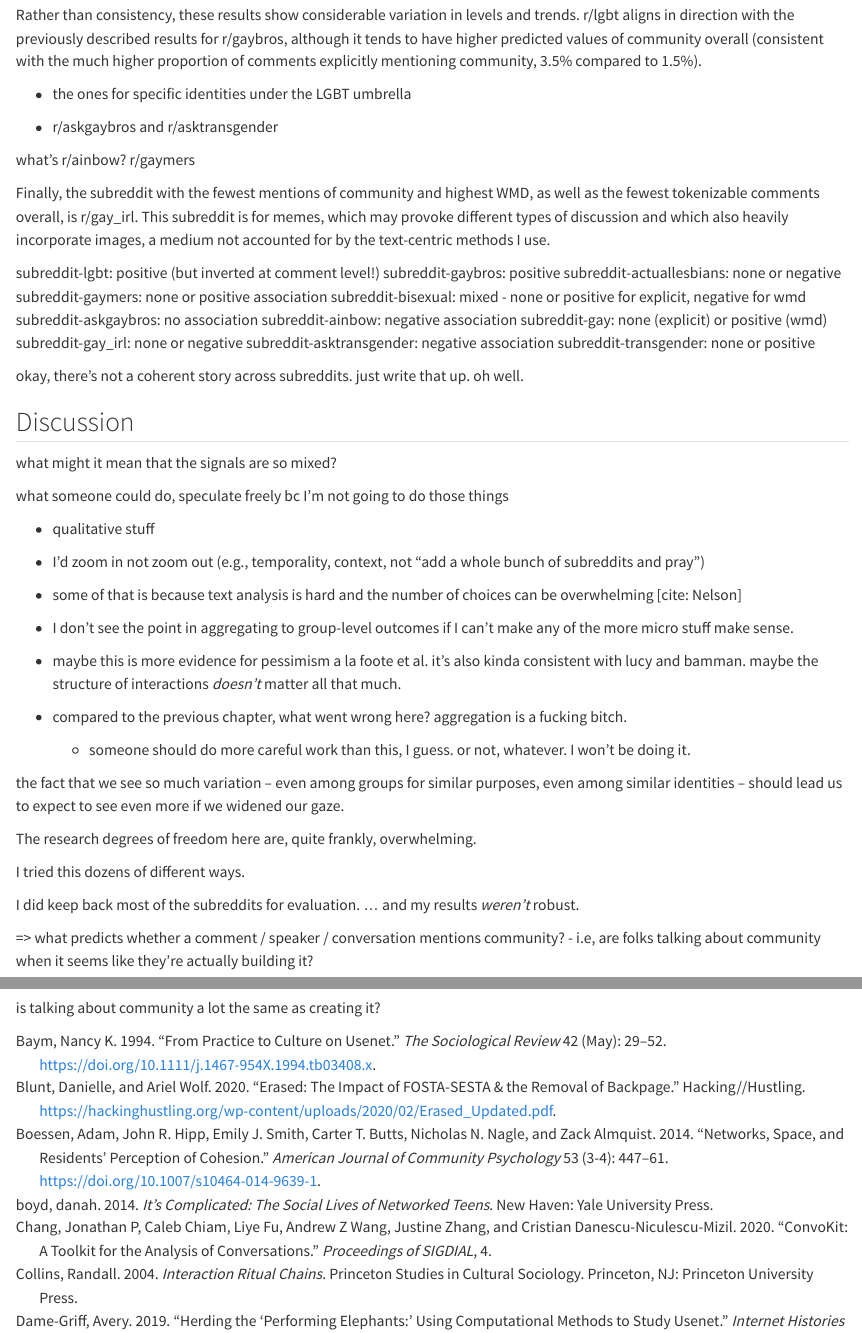
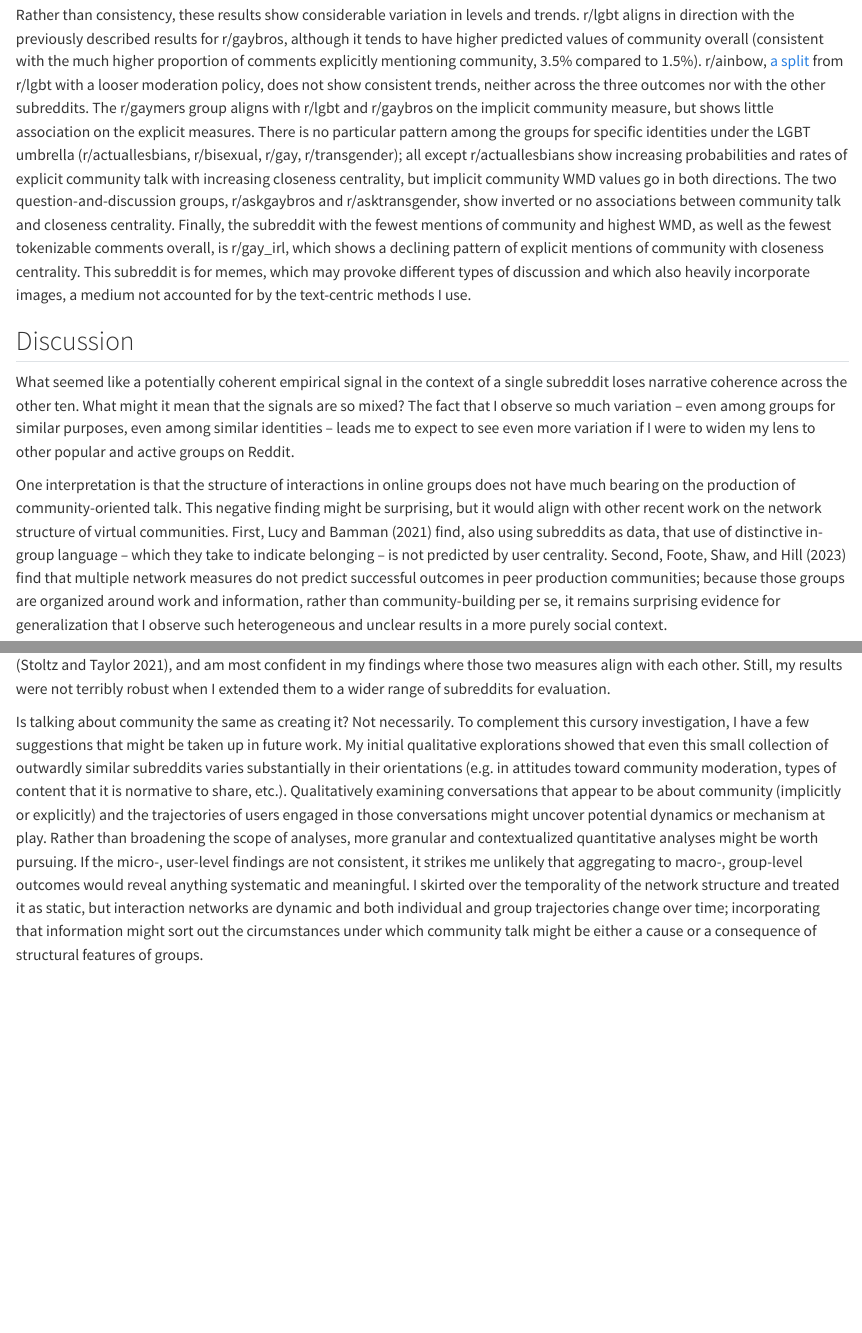
Before and after one commit to ccgilroy/dissertation, a Quarto document (networks.qmd): the page in a window 1100 px wide, from 10830 px down, and a second part further down, joined at a grey line. Rendered offline with R 4.5, knitr and Pandoc in place of Quarto, with nearby package versions; some code elsewhere in the file could not run offline.

Commit message:
rough networks results and discussion

```diff
--- a/networks.qmd
+++ b/networks.qmd
@@ -151,18 +151,9 @@ Weighted least squares: Word Mover's Distance from "community" (smaller = closer
 
 ![](img/networks/wls_all.png)
 
-Rather than consistency, these results show considerable variation in levels and trends. r/lgbt aligns in direction with the previously described results for r/gaybros, although it tends to have higher predicted values of community overall (consistent with the much higher proportion of comments explicitly mentioning community, 3.5% compared to 1.5%).
+Rather than consistency, these results show considerable variation in levels and trends. r/lgbt aligns in direction with the previously described results for r/gaybros, although it tends to have higher predicted values of community overall (consistent with the much higher proportion of comments explicitly mentioning community, 3.5% compared to 1.5%). r/ainbow, [a split](https://www.reddit.com/r/ainbow/comments/vh7js/whats_the_difference_between_rlgbt_and_rainbow/) from r/lgbt with a looser moderation policy, does not show consistent trends, neither across the three outcomes nor with the other subreddits. The r/gaymers group aligns with r/lgbt and r/gaybros on the implicit community measure, but shows little association on the explicit measures. There is no particular pattern among the groups for specific identities under the LGBT umbrella (r/actuallesbians, r/bisexual, r/gay, r/transgender); all except r/actuallesbians show increasing probabilities and rates of explicit community talk with increasing closeness centrality, but implicit community WMD values go in both directions. The two question-and-discussion groups, r/askgaybros and r/asktransgender, show inverted or no associations between community talk and closeness centrality. Finally, the subreddit with the fewest mentions of community and highest WMD, as well as the fewest tokenizable comments overall, is r/gay_irl, which shows a declining pattern of explicit mentions of community with closeness centrality. This subreddit is for memes, which may provoke different types of discussion and which also heavily incorporate images, a medium not accounted for by the text-centric methods I use.
 
-- the ones for specific identities under the LGBT umbrella
-
-- r/askgaybros and r/asktransgender
-
-what's r/ainbow? r/gaymers
-
-Finally, the subreddit with the fewest mentions of community and highest WMD, as well as the fewest tokenizable comments overall, is r/gay_irl. This subreddit is for memes, which may provoke different types of discussion and which also heavily incorporate images, a medium not accounted for by the text-centric methods I use.
-
-
-subreddit-lgbt: positive (but inverted at comment level!)
+<!-- subreddit-lgbt: positive (but inverted at comment level!)
 subreddit-gaybros: positive
 subreddit-actuallesbians: none or negative
 subreddit-gaymers: none or positive association
@@ -172,42 +163,16 @@ subreddit-ainbow: negative association
 subreddit-gay: none (explicit) or positive (wmd)
 subreddit-gay_irl: none or negative
 subreddit-asktransgender: negative association
-subreddit-transgender: none or positive
-
-okay, there's not a coherent story across subreddits. just write that up. oh well.
+subreddit-transgender: none or positive -->
 
 <!-- TODO: make and format tables of model statistics. -->
 
 ## Discussion
 
-what might it mean that the signals are so mixed?
+What seemed like a potentially coherent empirical signal in the context of a single subreddit loses narrative coherence across the other ten. What might it mean that the signals are so mixed? The fact that I observe so much variation -- even among groups for similar purposes, even among similar identities -- leads me to expect to see even more variation if I were to widen my lens to other popular and active groups on Reddit.
 
-what someone could do, speculate freely bc I'm not going to do those things
+One interpretation is that the structure of interactions in online groups does not have much bearing on the production of community-oriented talk. This negative finding might be surprising, but it would align with other recent work on the network structure of virtual communities. First, @lucy_characterizing_2021 find, also using subreddits as data, that use of distinctive in-group language -- which they take to indicate belonging -- is not predicted by user centrality. Second, @foote_communication_2023 find that multiple network measures do not predict successful outcomes in peer production communities; because those groups are organized around work and information, rather than community-building per se, it remains surprising evidence for generalization that I observe such heterogeneous and unclear results in a more purely social context.
 
-- qualitative stuff
+Another way to view these results is to cast doubt on how I've operationalized "community" from text-based signals.Text analysis involves an overwhelming number of analytic choices, and researcher degrees of freedom are known to be a serious problem for reproducibility and validity [@lucas_computer-assisted_2015; @wilkerson_large-scale_2017; @nelson_measure_2019]. In particular, I have shown reasons for concern when moving from word-level analyses using word embeddings to aggregating to document-level analyses using methods like Word Mover's Distance, and I believe the mathematical properties of these aggregate measures need to be better understood before they are more widely adopted. This methodological work might look similar to prior work assessing the validity of word embeddings at the micro scale [e.g., @antoniak_evaluating_2018-1; @van_loon_regional_2022]. To mitigate those concerns, I used a very simple keyword-based approach [@stoltz_cultural_2021], and am most confident in my findings where those two measures align with each other. Still, my results were not terribly robust when I extended them to a wider range of subreddits for evaluation.
 
-- I'd zoom in not zoom out (e.g., temporality, context, not "add a whole bunch of subreddits and pray")
-
-- some of that is because text analysis is hard and the number of choices can be overwhelming [cite: Nelson]
-
-
-- I don't see the point in aggregating to group-level outcomes if I can't make any of the more micro stuff make sense.
-
-- maybe this is more evidence for pessimism a la foote et al. it's also kinda consistent with lucy and bamman. maybe the structure of interactions _doesn't_ matter all that much.
-
-- compared to the previous chapter, what went wrong here? aggregation is a fucking bitch.
-
-    - someone should do more careful work than this, I guess. or not, whatever. I won't be doing it.
-
-the fact that we see so much variation -- even among groups for similar purposes, even among similar identities -- should lead us to expect to see even more if we widened our gaze.
-
-The research degrees of freedom here are, quite frankly, overwhelming.
-
-I tried this dozens of different ways.
-
-I did keep back most of the subreddits for evaluation. ... and my results *weren't* robust.
-
-=> what predicts whether a comment / speaker / conversation mentions community?
-    - i.e, are folks talking about community when it seems like they're actually building it?
-
-is talking about community a lot the same as creating it?
+Is talking about community the same as creating it? Not necessarily. To complement this cursory investigation, I have a few suggestions that might be taken up in future work. My initial qualitative explorations showed that even this small collection of outwardly similar subreddits varies substantially in their orientations (e.g. in attitudes toward community moderation, types of content that it is normative to share, etc.). Qualitatively examining conversations that appear to be about community (implicitly or explicitly) and the trajectories of users engaged in those conversations might uncover potential dynamics or mechanism at play. Rather than broadening the scope of analyses, more granular and contextualized quantitative analyses might be worth pursuing. If the micro-, user-level findings are not consistent, it strikes me unlikely that aggregating to macro-, group-level outcomes would reveal anything systematic and meaningful. I skirted over the temporality of the network structure and treated it as static, but interaction networks are dynamic and both individual and group trajectories change over time; incorporating that information might sort out the circumstances under which community talk might be either a cause or a consequence of structural features of groups.
```
Also changed, not shown: networks.qmd (2 more changed lines).
